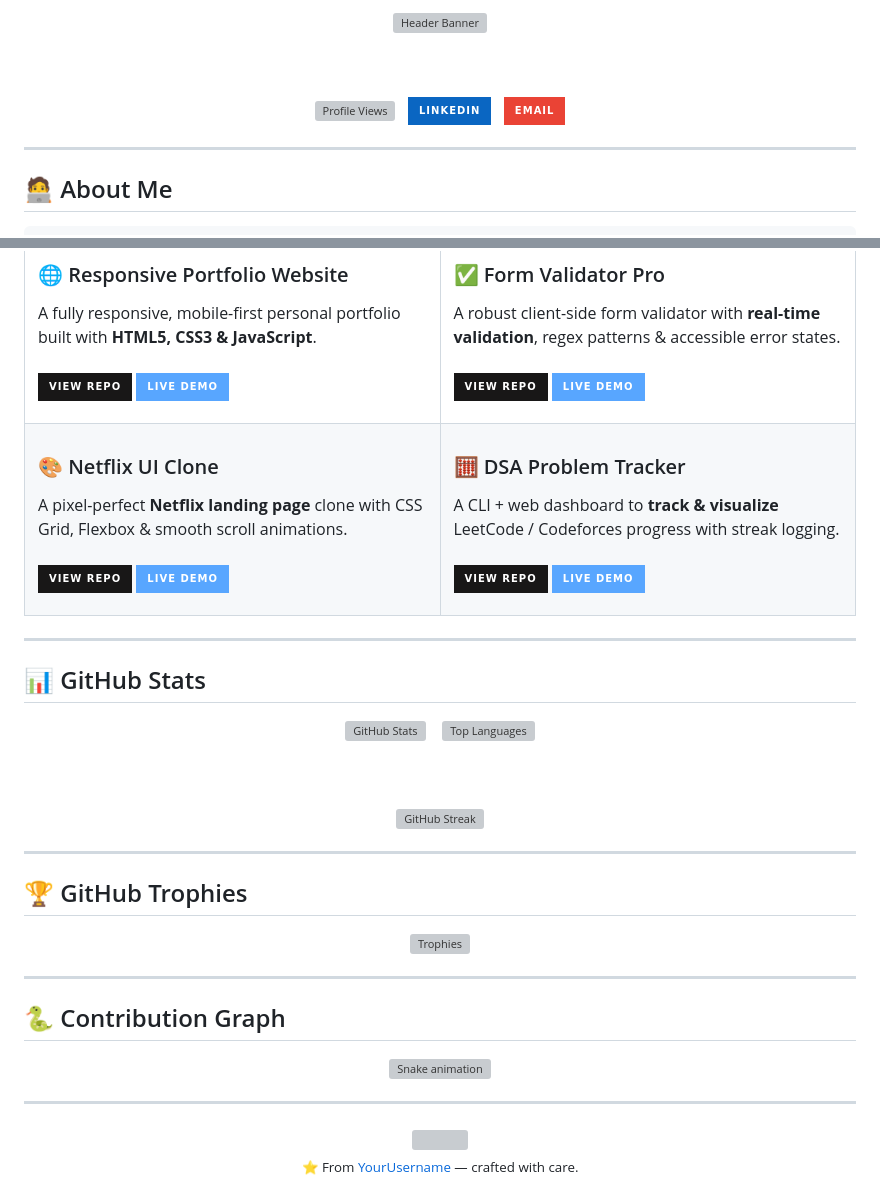
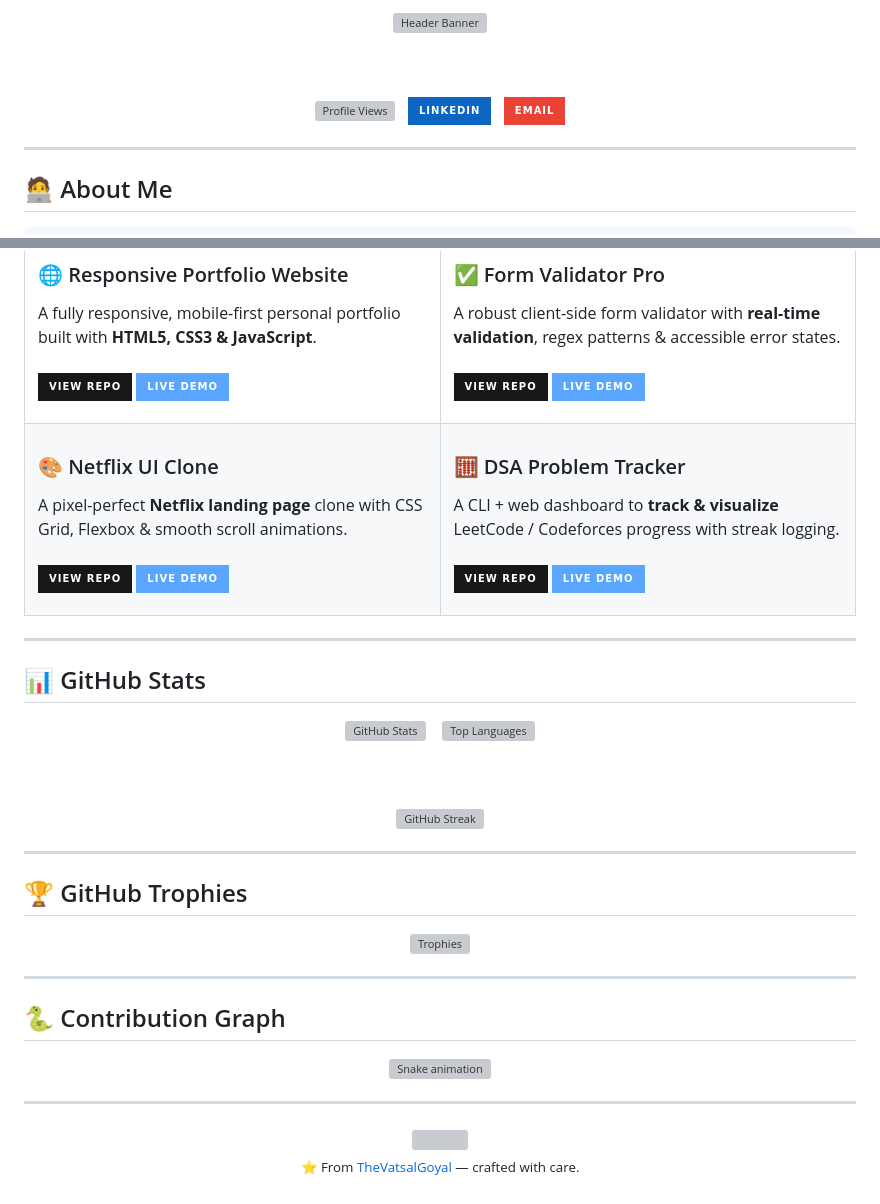
Before and after one commit to TheVatsalGoyal/TheVatsalGoyal, a Markdown page: README.md, 2 parts joined by grey strips. Drawn GitHub-style; badges without logos; grey boxes are pictures that could not be loaded.

Commit message:
Update README with actual username and links
Updated README.md to replace placeholder username and name with actual GitHub username and name.

```diff
--- a/README.md
+++ b/README.md
@@ -1,7 +1,7 @@
 <!-- ═══════════════════════════════════════════════════════════════════
      ★  GitHub Profile README  ★
-     Replace "YourUsername" with your actual GitHub username everywhere.
-     Replace "Your Name" in the SVG file with your real name.
+     Replace "TheVatsalGoyal" with your actual GitHub username everywhere.
+     Replace "Vatsal Goyal" in the SVG file with your real name.
      ═══════════════════════════════════════════════════════════════════ -->
 
 <div align="center">
@@ -161,6 +161,6 @@ A CLI + web dashboard to **track & visualize** LeetCode / Codeforces progress wi
 
   <img src="https://capsule-render.vercel.app/api?type=waving&color=0d1117&height=100&section=footer" width="100%"/>
 
-  <sub>⭐ From <a href="https://github.com/YourUsername">YourUsername</a> — crafted with care.</sub>
+  <sub>⭐ From <a href="https://github.com/TheVatsalGoyal">TheVatsalGoyal</a> — crafted with care.</sub>
 
 </div>
```
Also changed, not shown: other parts of README.md (+13 -13 lines).
